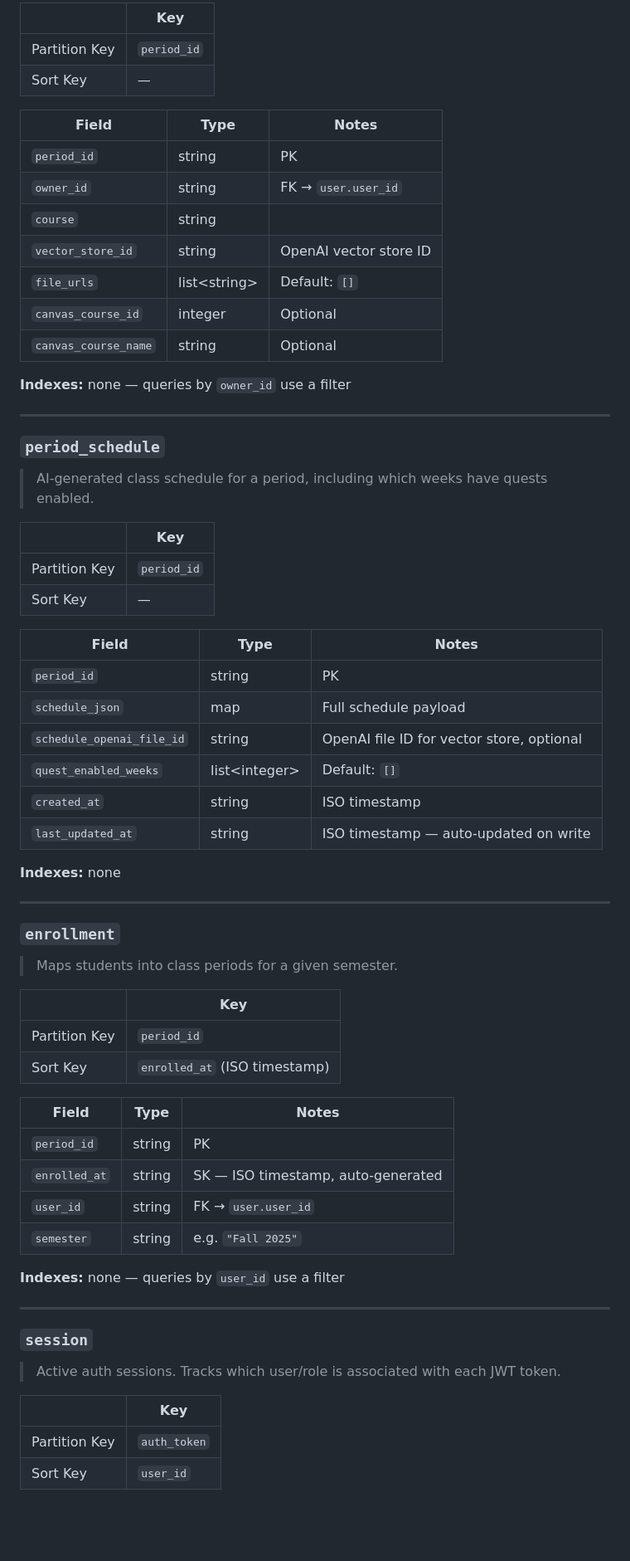
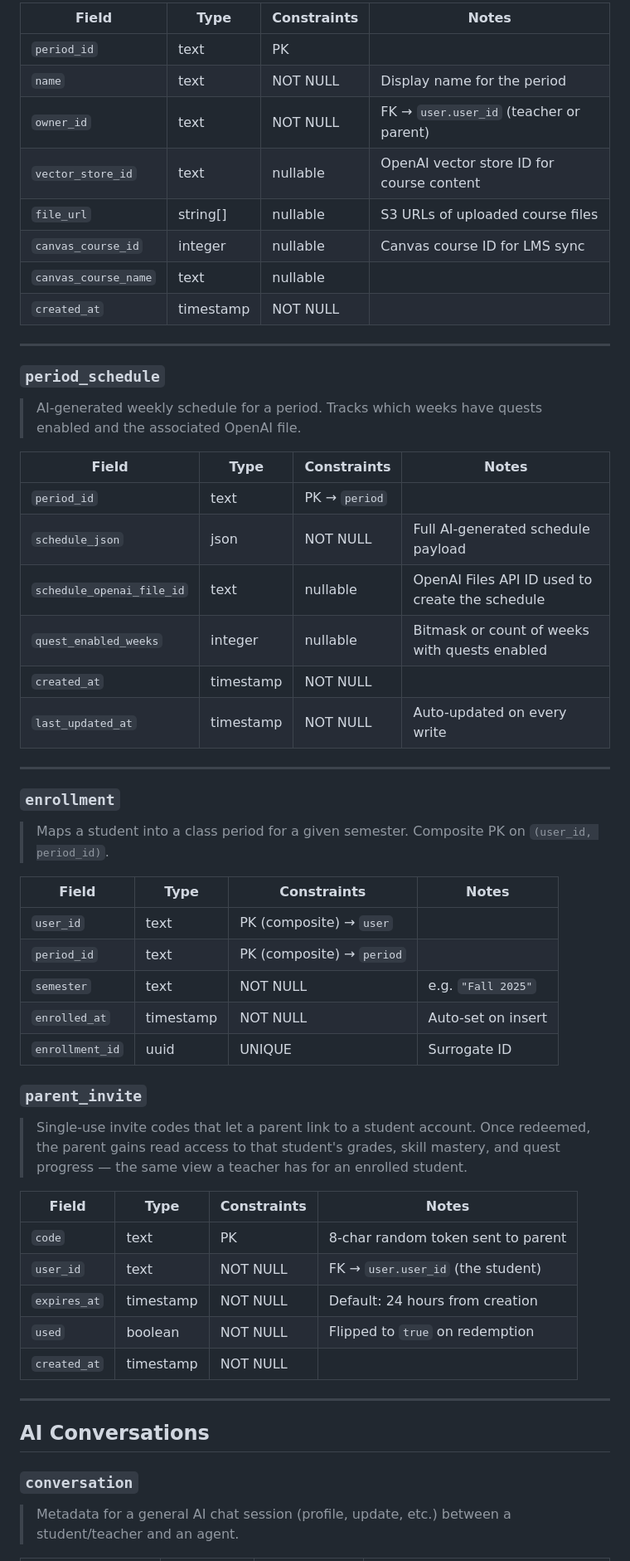
Before and after one commit to EduQuest-AI-Inc/eduquest-backend, a Markdown page: data_access/data_tables.md, the part around one of its changes. Shown at 83% size. Rendered like a GitHub page; blank space fills up the shorter version.

```diff
--- a/data_access/data_tables.md
+++ b/data_access/data_tables.md
@@ -122,71 +119,61 @@ Quick visual reference for all 16 tables in the EduQuest backend.
 
-|               | Key         |
-| ------------- | ----------- |
-| Partition Key | `period_id` |
-| Sort Key      | —           |
-
-| Field                | Type           | Notes                  |
-| -------------------- | -------------- | ---------------------- |
-| `period_id`          | string         | PK                     |
-| `owner_id`           | string         | FK → `user.user_id`    |
-| `course`             | string         |                        |
-| `vector_store_id`    | string         | OpenAI vector store ID |
-| `file_urls`          | list\<string\> | Default: `[]`          |
-| `canvas_course_id`   | integer        | Optional               |
-| `canvas_course_name` | string         | Optional               |
-
-**Indexes:** none — queries by `owner_id` use a filter
+| Field                | Type      | Constraints | Notes                                     |
+| -------------------- | --------- | ----------- | ----------------------------------------- |
+| `period_id`          | text      | PK          |                                           |
+| `name`               | text      | NOT NULL    | Display name for the period               |
+| `owner_id`           | text      | NOT NULL    | FK → `user.user_id` (teacher or parent)   |
+| `vector_store_id`    | text      | nullable    | OpenAI vector store ID for course content |
+| `file_url`           | string[]  | nullable    | S3 URLs of uploaded course files          |
+| `canvas_course_id`   | integer   | nullable    | Canvas course ID for LMS sync             |
+| `canvas_course_name` | text      | nullable    |                                           |
+| `created_at`         | timestamp | NOT NULL    |                                           |
 
 ---
 
 ### `period_schedule`
 
-> AI-generated class schedule for a period, including which weeks have quests enabled.
+> AI-generated weekly schedule for a period. Tracks which weeks have quests enabled and the associated OpenAI file.
 
-|               | Key         |
-| ------------- | ----------- |
-| Partition Key | `period_id` |
-| Sort Key      | —           |
-
-| Field                     | Type            | Notes                                     |
-| ------------------------- | --------------- | ----------------------------------------- |
-| `period_id`               | string          | PK                                        |
-| `schedule_json`           | map             | Full schedule payload                     |
-| `schedule_openai_file_id` | string          | OpenAI file ID for vector store, optional |
-| `quest_enabled_weeks`     | list\<integer\> | Default: `[]`                             |
-| `created_at`              | string          | ISO timestamp                             |
-| `last_updated_at`         | string          | ISO timestamp — auto-updated on write     |
-
-**Indexes:** none
+| Field                     | Type      | Constraints   | Notes                                           |
+| ------------------------- | --------- | ------------- | ----------------------------------------------- |
+| `period_id`               | text      | PK → `period` |                                                 |
+| `schedule_json`           | json      | NOT NULL      | Full AI-generated schedule payload              |
+| `schedule_openai_file_id` | text      | nullable      | OpenAI Files API ID used to create the schedule |
+| `quest_enabled_weeks`     | integer   | nullable      | Bitmask or count of weeks with quests enabled   |
+| `created_at`              | timestamp | NOT NULL      |                                                 |
+| `last_updated_at`         | timestamp | NOT NULL      | Auto-updated on every write                     |
 
 ---
 
 ### `enrollment`
 
-> Maps students into class periods for a given semester.
+> Maps a student into a class period for a given semester. Composite PK on `(user_id, period_id)`.
 
-|               | Key                           |
-| ------------- | ----------------------------- |
-| Partition Key | `period_id`                   |
-| Sort Key      | `enrolled_at` (ISO timestamp) |
+| Field           | Type      | Constraints               | Notes              |
+| --------------- | --------- | ------------------------- | ------------------ |
+| `user_id`       | text      | PK (composite) → `user`   |                    |
+| `period_id`     | text      | PK (composite) → `period` |                    |
+| `semester`      | text      | NOT NULL                  | e.g. `"Fall 2025"` |
+| `enrolled_at`   | timestamp | NOT NULL                  | Auto-set on insert |
+| `enrollment_id` | uuid      | UNIQUE                    | Surrogate ID       |
 
-| Field         | Type   | Notes                              |
-| ------------- | ------ | ---------------------------------- |
-| `period_id`   | string | PK                                 |
-| `enrolled_at` | string | SK — ISO timestamp, auto-generated |
-| `user_id`     | string | FK → `user.user_id`                |
-| `semester`    | string | e.g. `"Fall 2025"`                 |
+### `parent_invite`
 
-**Indexes:** none — queries by `user_id` use a filter
+> Single-use invite codes that let a parent link to a student account. Once redeemed, the parent gains read access to that student's grades, skill mastery, and quest progress — the same view a teacher has for an enrolled student.
+
+| Field        | Type      | Constraints | Notes                               |
+| ------------ | --------- | ----------- | ----------------------------------- |
+| `code`       | text      | PK          | 8-char random token sent to parent  |
+| `user_id`    | text      | NOT NULL    | FK → `user.user_id` (the student)   |
+| `expires_at` | timestamp | NOT NULL    | Default: 24 hours from creation     |
+| `used`       | boolean   | NOT NULL    | Flipped to `true` on redemption     |
+| `created_at` | timestamp | NOT NULL    |                                     |
 
 ---
 
-### `session`
+## AI Conversations
 
-> Active auth sessions. Tracks which user/role is associated with each JWT token.
+### `conversation`
 
-|               | Key          |
-| ------------- | ------------ |
-| Partition Key | `auth_token` |
-| Sort Key      | `user_id`    |
+> Metadata for a general AI chat session (profile, update, etc.) between a student/teacher and an agent.
 
```
Also changed, not shown: other parts of data_access/data_tables.md (+218 -337 lines).
